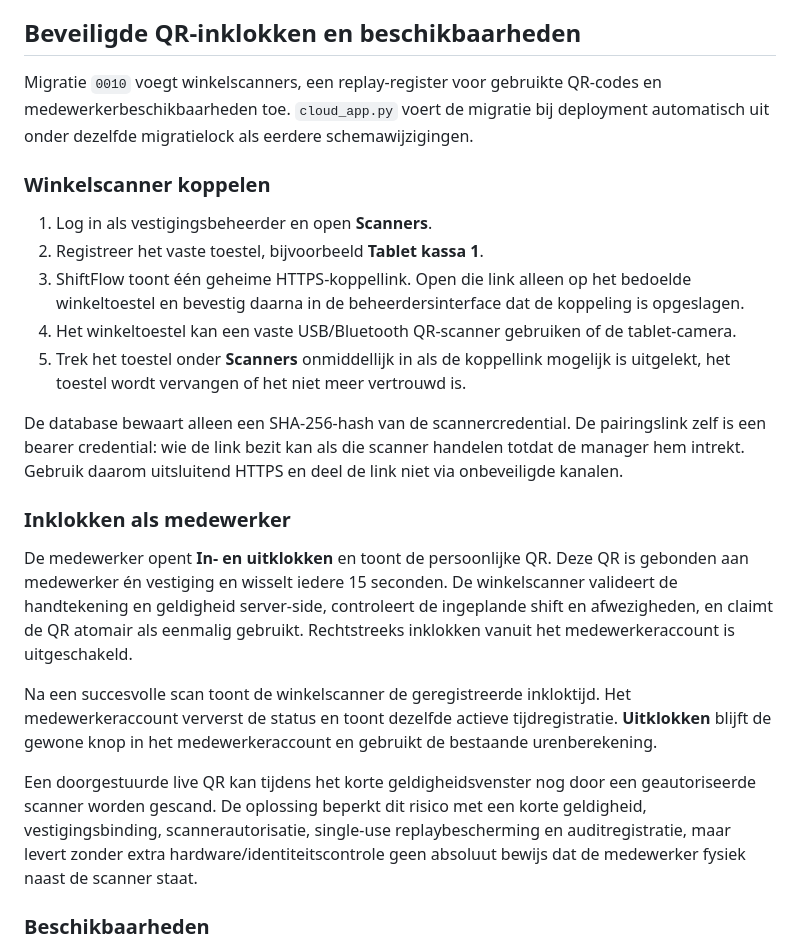
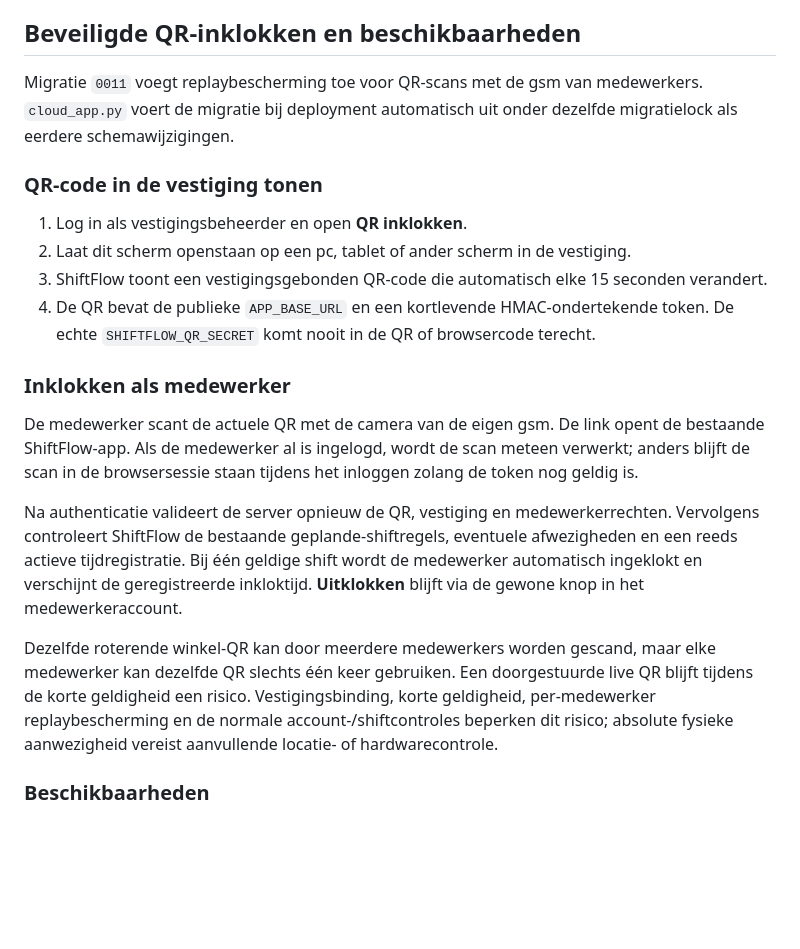
Before and after one commit to Musti-01/Nieuwe-map, a Markdown page: docs/STREAMLIT_DEPLOY.md, the part around the change. GitHub-like rendering; blank space fills up the shorter version.

Commit message:
Update deployment guide for employee phone QR scans

```diff
--- a/docs/STREAMLIT_DEPLOY.md
+++ b/docs/STREAMLIT_DEPLOY.md
@@ -66,25 +66,22 @@ Meldingen over vergeten uitklokken worden in de app berekend wanneer je het sche
 
 ## Beveiligde QR-inklokken en beschikbaarheden
 
-Migratie `0010` voegt winkelscanners, een replay-register voor gebruikte QR-codes en medewerkerbeschikbaarheden toe. `cloud_app.py` voert de migratie bij deployment automatisch uit onder dezelfde migratielock als eerdere schemawijzigingen.
+Migratie `0011` voegt replaybescherming toe voor QR-scans met de gsm van medewerkers. `cloud_app.py` voert de migratie bij deployment automatisch uit onder dezelfde migratielock als eerdere schemawijzigingen.
 
-### Winkelscanner koppelen
+### QR-code in de vestiging tonen
 
-1. Log in als vestigingsbeheerder en open **Scanners**.
-2. Registreer het vaste toestel, bijvoorbeeld **Tablet kassa 1**.
-3. ShiftFlow toont één geheime HTTPS-koppellink. Open die link alleen op het bedoelde winkeltoestel en bevestig daarna in de beheerdersinterface dat de koppeling is opgeslagen.
-4. Het winkeltoestel kan een vaste USB/Bluetooth QR-scanner gebruiken of de tablet-camera.
-5. Trek het toestel onder **Scanners** onmiddellijk in als de koppellink mogelijk is uitgelekt, het toestel wordt vervangen of het niet meer vertrouwd is.
-
-De database bewaart alleen een SHA-256-hash van de scannercredential. De pairingslink zelf is een bearer credential: wie de link bezit kan als die scanner handelen totdat de manager hem intrekt. Gebruik daarom uitsluitend HTTPS en deel de link niet via onbeveiligde kanalen.
+1. Log in als vestigingsbeheerder en open **QR inklokken**.
+2. Laat dit scherm openstaan op een pc, tablet of ander scherm in de vestiging.
+3. ShiftFlow toont een vestigingsgebonden QR-code die automatisch elke 15 seconden verandert.
+4. De QR bevat de publieke `APP_BASE_URL` en een kortlevende HMAC-ondertekende token. De echte `SHIFTFLOW_QR_SECRET` komt nooit in de QR of browsercode terecht.
 
 ### Inklokken als medewerker
 
-De medewerker opent **In- en uitklokken** en toont de persoonlijke QR. Deze QR is gebonden aan medewerker én vestiging en wisselt iedere 15 seconden. De winkelscanner valideert de handtekening en geldigheid server-side, controleert de ingeplande shift en afwezigheden, en claimt de QR atomair als eenmalig gebruikt. Rechtstreeks inklokken vanuit het medewerkeraccount is uitgeschakeld.
+De medewerker scant de actuele QR met de camera van de eigen gsm. De link opent de bestaande ShiftFlow-app. Als de medewerker al is ingelogd, wordt de scan meteen verwerkt; anders blijft de scan in de browsersessie staan tijdens het inloggen zolang de token nog geldig is.
 
-Na een succesvolle scan toont de winkelscanner de geregistreerde inkloktijd. Het medewerkeraccount ververst de status en toont dezelfde actieve tijdregistratie. **Uitklokken** blijft de gewone knop in het medewerkeraccount en gebruikt de bestaande urenberekening.
+Na authenticatie valideert de server opnieuw de QR, vestiging en medewerkerrechten. Vervolgens controleert ShiftFlow de bestaande geplande-shiftregels, eventuele afwezigheden en een reeds actieve tijdregistratie. Bij één geldige shift wordt de medewerker automatisch ingeklokt en verschijnt de geregistreerde inkloktijd. **Uitklokken** blijft via de gewone knop in het medewerkeraccount.
 
-Een doorgestuurde live QR kan tijdens het korte geldigheidsvenster nog door een geautoriseerde scanner worden gescand. De oplossing beperkt dit risico met een korte geldigheid, vestigingsbinding, scannerautorisatie, single-use replaybescherming en auditregistratie, maar levert zonder extra hardware/identiteitscontrole geen absoluut bewijs dat de medewerker fysiek naast de scanner staat.
+Dezelfde roterende winkel-QR kan door meerdere medewerkers worden gescand, maar elke medewerker kan dezelfde QR slechts één keer gebruiken. Een doorgestuurde live QR blijft tijdens de korte geldigheid een risico. Vestigingsbinding, korte geldigheid, per-medewerker replaybescherming en de normale account-/shiftcontroles beperken dit risico; absolute fysieke aanwezigheid vereist aanvullende locatie- of hardwarecontrole.
 
 ### Beschikbaarheden
 
```
